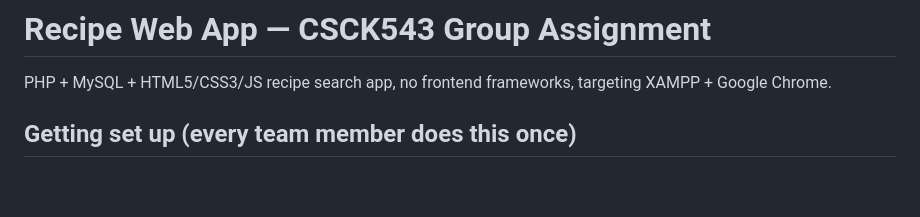
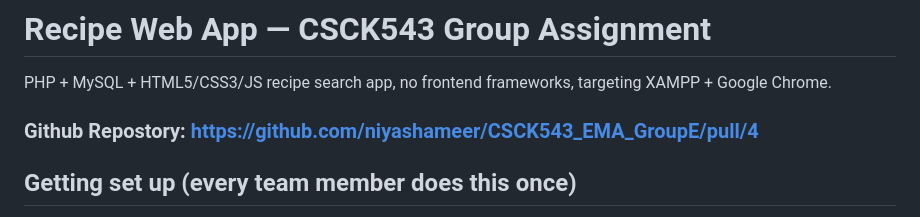
Before and after one commit to niyashameer/CSCK543_EMA_GroupE, a Markdown page: README.md, the part around the change. GitHub-like rendering; blank space fills up the shorter version.

Commit message:
refactor(search): add link to github repo

```diff
--- a/README.md
+++ b/README.md
@@ -1,6 +1,8 @@
 # Recipe Web App — CSCK543 Group Assignment
 
 PHP + MySQL + HTML5/CSS3/JS recipe search app, no frontend frameworks, targeting XAMPP + Google Chrome.
+
+### Github Repostory: https://github.com/niyashameer/CSCK543_EMA_GroupE/pull/4
 
 ## Getting set up (every team member does this once)
 
```
